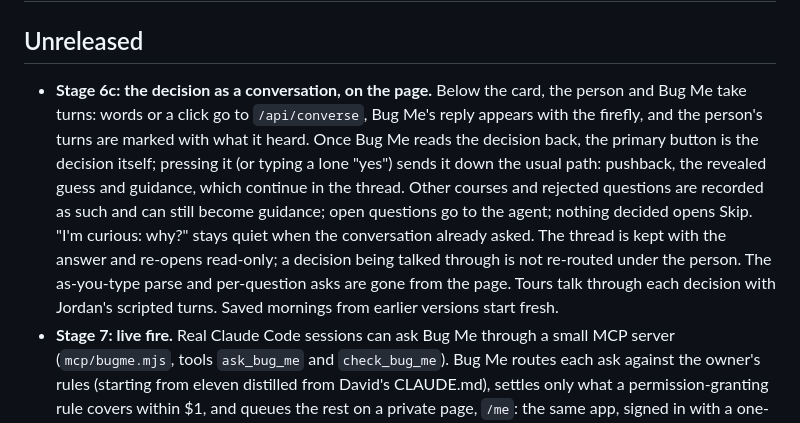
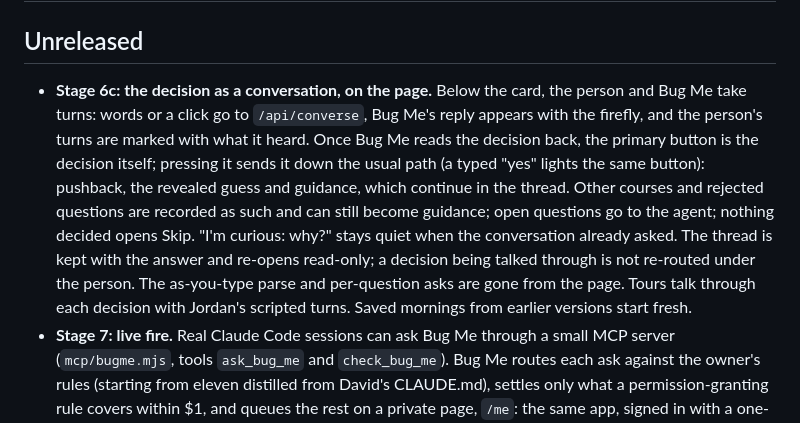
Before and after one commit to dweekly/when-to-bug-me, a Markdown page: CHANGELOG.md, the part around the change. GitHub-like rendering.

Commit message:
Changelog: a typed yes lights the decision button
Co-Authored-By: Claude Opus 5.5 <noreply@anthropic.com>
Claude-Session: https://claude.ai/code/session_01EH2RhztHDnRegUyuGYsEuJ

```diff
--- a/CHANGELOG.md
+++ b/CHANGELOG.md
@@ -2,7 +2,7 @@
 
 ## Unreleased
 
-- **Stage 6c: the decision as a conversation, on the page.** Below the card, the person and Bug Me take turns: words or a click go to `/api/converse`, Bug Me's reply appears with the firefly, and the person's turns are marked with what it heard. Once Bug Me reads the decision back, the primary button is the decision itself; pressing it (or typing a lone "yes") sends it down the usual path: pushback, the revealed guess and guidance, which continue in the thread. Other courses and rejected questions are recorded as such and can still become guidance; open questions go to the agent; nothing decided opens Skip. "I'm curious: why?" stays quiet when the conversation already asked. The thread is kept with the answer and re-opens read-only; a decision being talked through is not re-routed under the person. The as-you-type parse and per-question asks are gone from the page. Tours talk through each decision with Jordan's scripted turns. Saved mornings from earlier versions start fresh.
+- **Stage 6c: the decision as a conversation, on the page.** Below the card, the person and Bug Me take turns: words or a click go to `/api/converse`, Bug Me's reply appears with the firefly, and the person's turns are marked with what it heard. Once Bug Me reads the decision back, the primary button is the decision itself; pressing it sends it down the usual path (a typed "yes" lights the same button): pushback, the revealed guess and guidance, which continue in the thread. Other courses and rejected questions are recorded as such and can still become guidance; open questions go to the agent; nothing decided opens Skip. "I'm curious: why?" stays quiet when the conversation already asked. The thread is kept with the answer and re-opens read-only; a decision being talked through is not re-routed under the person. The as-you-type parse and per-question asks are gone from the page. Tours talk through each decision with Jordan's scripted turns. Saved mornings from earlier versions start fresh.
 - **Stage 7: live fire.** Real Claude Code sessions can ask Bug Me through a small MCP server (`mcp/bugme.mjs`, tools `ask_bug_me` and `check_bug_me`). Bug Me routes each ask against the owner's rules (starting from eleven distilled from David's CLAUDE.md), settles only what a permission-granting rule covers within $1, and queues the rest on a private page, `/me`: the same app, signed in with a one-time link. The owner's answer, reason and guidance go back to the asking session. A per-owner Durable Object holds the queue; nothing from it reaches the repo, logs, cache or recordings. Off unless `LIVE_TOKEN` is set.
 - **Stage 6d: Decided for you, redesigned.** One sentence says what the jobs are, once. They are grouped by kind of work (merged branches, patch updates, formatting and lint, flaky tests), each group closed until opened, with one short line per job: what was done, in the past tense (from the fast model's titles), and the project. Every job has the same three icon actions, Undo, Ask! and Disagree, quiet until hovered or focused and always labeled on phones. A group's rule shows only when asked. No route glyphs, rule codes or per-row Why.
 - **Stage 6b: the conversation, server side.** New `/api/converse`: one turn of the decision conversation, with Claude's reading of the thread (choice, why, conditions, questions with answers from the agent's material, feedback on the question, "just do it") checked quote by quote and put through `advance`, which caps Bug Me at two questions, forces a read-back before anything closes, and writes that read-back itself when it overrides the model (prompt 2026-10-12.2, eval 8/8 conversations, 24/24 trials). `/api/fact` takes outcomes outside the options (another course, or the question rejected). Each decision gets an emoji, a short title and past-tense "done" lines from Claude Haiku 5.5, recorded for 39 of 40. The tours' conversations are scripted and recorded. Settled housekeeping fixtures carry a hand-authored kind of work. The page doesn't use any of this yet (stage 6c).
```
